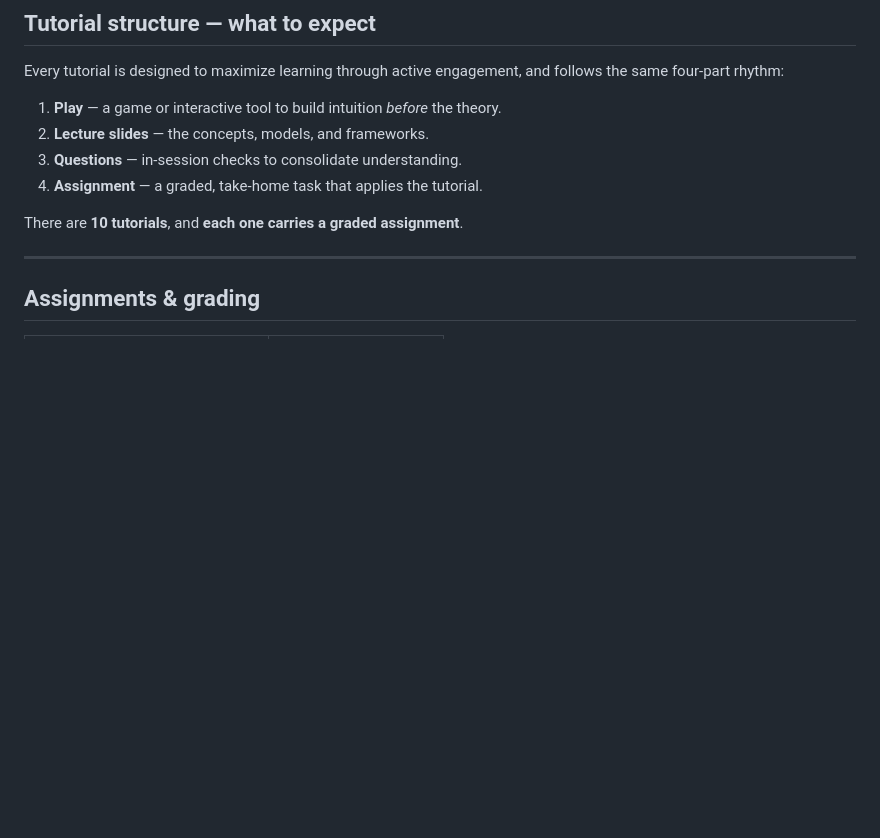
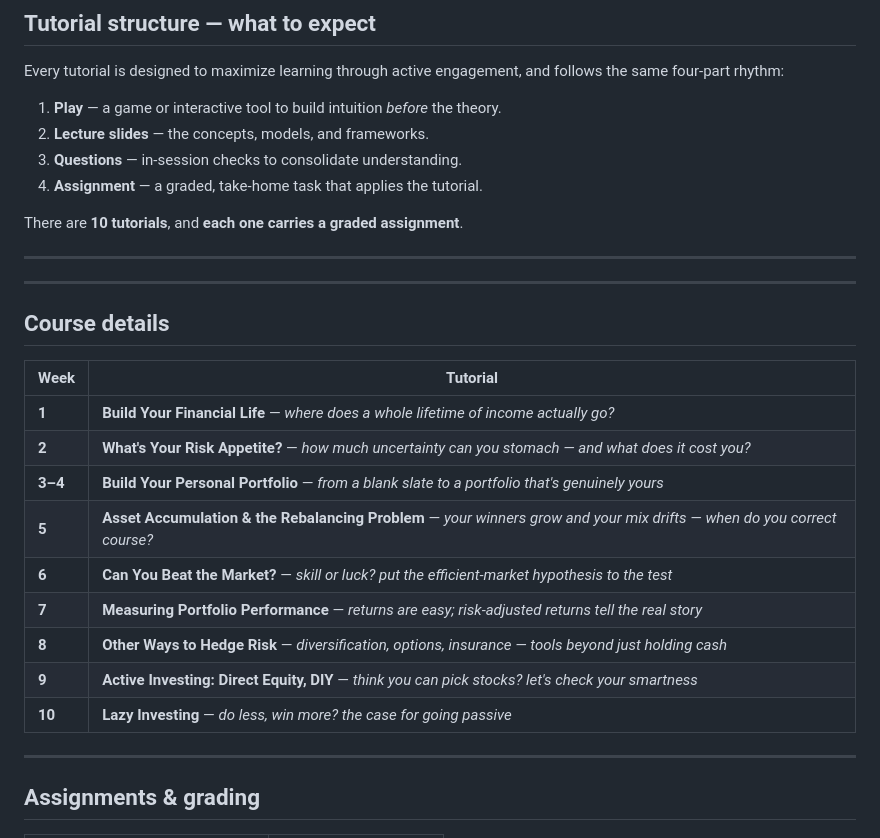
Before and after one commit to abhishekshyp/financial-economics, a Markdown page: README.md, the part around the change. Rendered like a GitHub page; blank space fills up the shorter version.

```diff
--- a/README.md
+++ b/README.md
@@ -14,6 +14,24 @@ Every tutorial is designed to maximize learning through active engagement, and f
 4. **Assignment** — a graded, take-home task that applies the tutorial.
 
 There are **10 tutorials**, and **each one carries a graded assignment**.
+
+---
+
+---
+
+## Course details
+
+| Week | Tutorial |
+|---|---|
+| **1** | **Build Your Financial Life** — *where does a whole lifetime of income actually go?* |
+| **2** | **What's Your Risk Appetite?** — *how much uncertainty can you stomach — and what does it cost you?* |
+| **3–4** | **Build Your Personal Portfolio** — *from a blank slate to a portfolio that's genuinely yours* |
+| **5** | **Asset Accumulation & the Rebalancing Problem** — *your winners grow and your mix drifts — when do you correct course?* |
+| **6** | **Can You Beat the Market?** — *skill or luck? put the efficient-market hypothesis to the test* |
+| **7** | **Measuring Portfolio Performance** — *returns are easy; risk-adjusted returns tell the real story* |
+| **8** | **Other Ways to Hedge Risk** — *diversification, options, insurance — tools beyond just holding cash* |
+| **9** | **Active Investing: Direct Equity, DIY** — *think you can pick stocks? let's check your smartness* |
+| **10** | **Lazy Investing** — *do less, win more? the case for going passive* |
 
 ---
 
```
